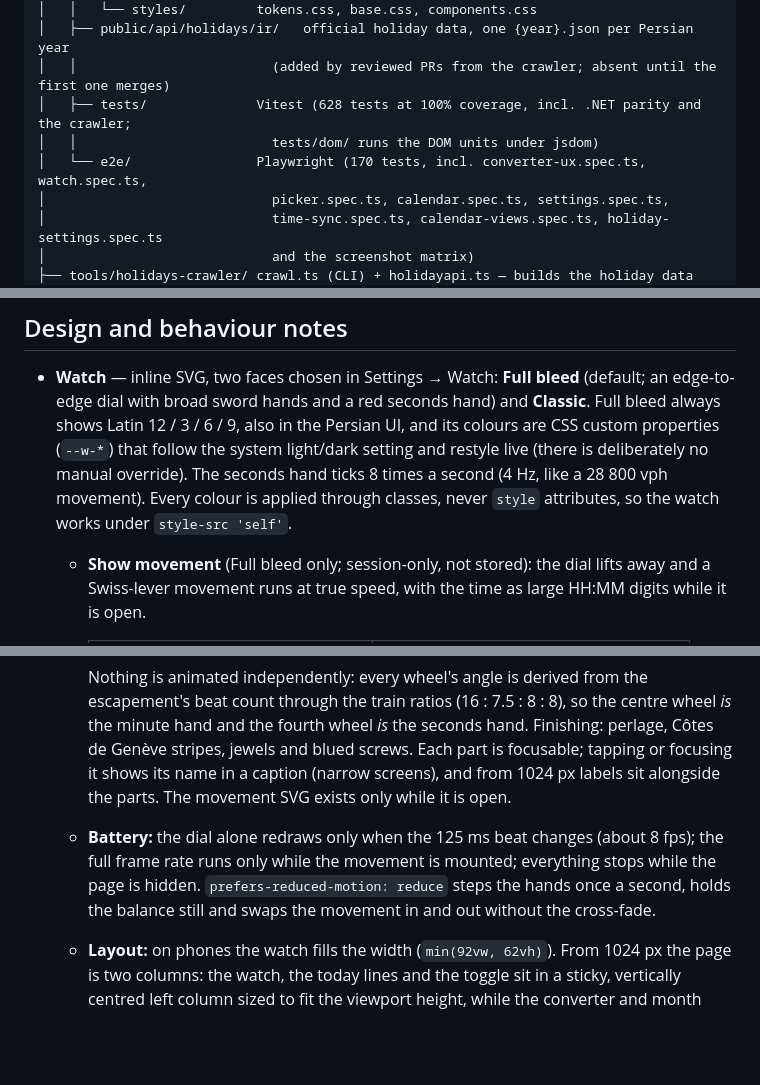
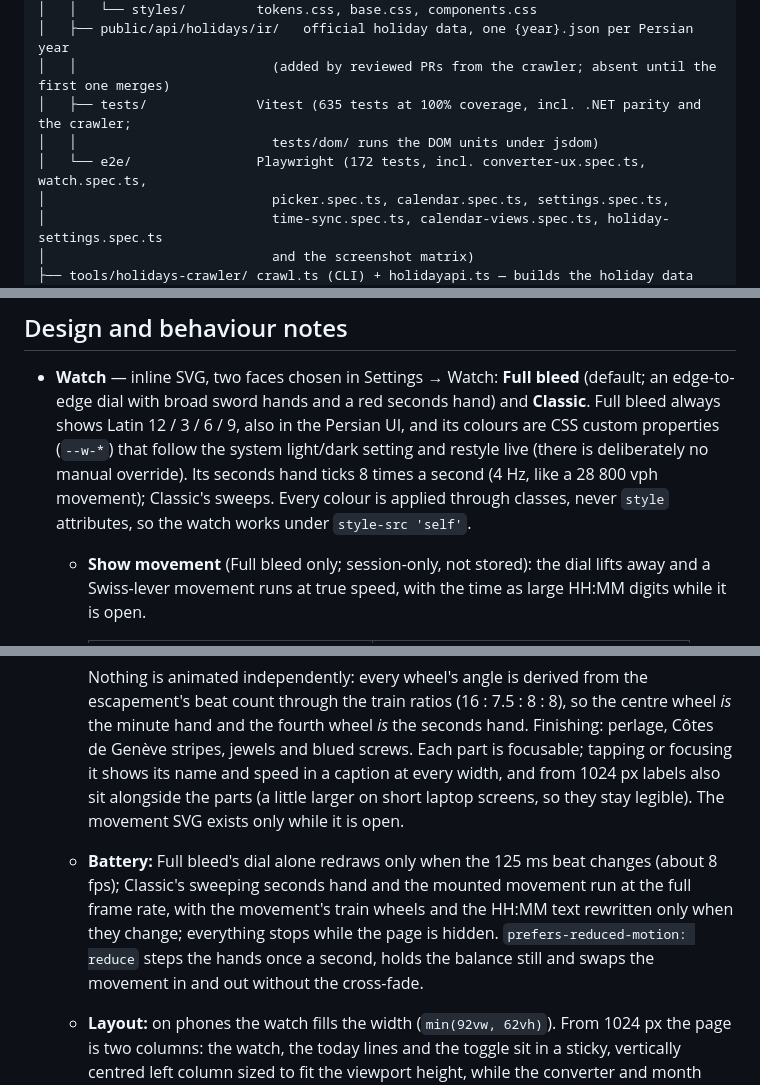
Before and after one commit to alipirouzi/persian-calendar, a Markdown page: README.md, 3 parts joined by grey strips. Rendered like a GitHub page; blank space fills up the shorter version.

Commit message:
docs: watch captions and numbers

```diff
--- a/README.md
+++ b/README.md
@@ -75,9 +75,9 @@ PersianCalendar/
 │   │   └── styles/         tokens.css, base.css, components.css
 │   ├── public/api/holidays/ir/   official holiday data, one {year}.json per Persian year
 │   │                         (added by reviewed PRs from the crawler; absent until the first one merges)
-│   ├── tests/              Vitest (628 tests at 100% coverage, incl. .NET parity and the crawler;
+│   ├── tests/              Vitest (635 tests at 100% coverage, incl. .NET parity and the crawler;
 │   │                         tests/dom/ runs the DOM units under jsdom)
-│   └── e2e/                Playwright (170 tests, incl. converter-ux.spec.ts, watch.spec.ts,
+│   └── e2e/                Playwright (172 tests, incl. converter-ux.spec.ts, watch.spec.ts,
 │                             picker.spec.ts, calendar.spec.ts, settings.spec.ts,
 │                             time-sync.spec.ts, calendar-views.spec.ts, holiday-settings.spec.ts
 │                             and the screenshot matrix)
@@ -258,8 +258,8 @@ Inter and Cormorant Garamond and Vazirmatn, all under the SIL Open Font License.
   edge-to-edge dial with broad sword hands and a red seconds hand) and **Classic**. Full bleed
   always shows Latin 12 / 3 / 6 / 9, also in the Persian UI, and its colours are CSS custom
   properties (`--w-*`) that follow the system light/dark setting and restyle live (there is
-  deliberately no manual override). The seconds hand ticks 8 times a second (4 Hz, like a
-  28 800 vph movement). Every colour is applied through classes, never `style` attributes, so
+  deliberately no manual override). Its seconds hand ticks 8 times a second (4 Hz, like a
+  28 800 vph movement); Classic's sweeps. Every colour is applied through classes, never `style` attributes, so
   the watch works under `style-src 'self'`.
   - **Show movement** (Full bleed only; session-only, not stored): the dial lifts away and a
     Swiss-lever movement runs at true speed, with the time as large HH:MM digits while it is open.
@@ -278,11 +278,13 @@ Inter and Cormorant Garamond and Vazirmatn, all under the SIL Open Font License.
     beat count through the train ratios (16 : 7.5 : 8 : 8), so the centre wheel *is* the minute
     hand and the fourth wheel *is* the seconds hand. Finishing: perlage, Côtes de Genève
     stripes, jewels and blued screws. Each part is focusable; tapping or focusing it shows its
-    name in a caption (narrow screens), and from 1024 px labels sit alongside the parts. The
-    movement SVG exists only while it is open.
-  - **Battery:** the dial alone redraws only when the 125 ms beat changes (about 8 fps); the
-    full frame rate runs only while the movement is mounted; everything stops while the page is
-    hidden. `prefers-reduced-motion: reduce` steps the hands once a second, holds the balance
+    name and speed in a caption at every width, and from 1024 px labels also sit alongside the
+    parts (a little larger on short laptop screens, so they stay legible). The movement SVG
+    exists only while it is open.
+  - **Battery:** Full bleed's dial alone redraws only when the 125 ms beat changes (about
+    8 fps); Classic's sweeping seconds hand and the mounted movement run at the full frame rate,
+    with the movement's train wheels and the HH:MM text rewritten only when they change;
+    everything stops while the page is hidden. `prefers-reduced-motion: reduce` steps the hands once a second, holds the balance
     still and swaps the movement in and out without the cross-fade.
   - **Layout:** on phones the watch fills the width (`min(92vw, 62vh)`). From 1024 px the page is
     two columns: the watch, the today lines and the toggle sit in a sticky, vertically centred
```
Also changed, not shown: other parts of README.md (+4 -4 lines), docs/SECURITY.md (+1 -1 lines).
